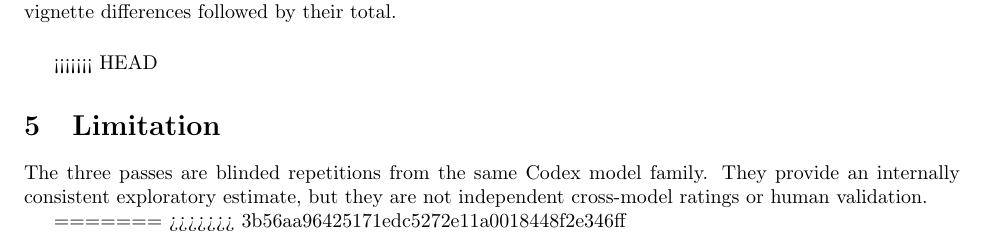
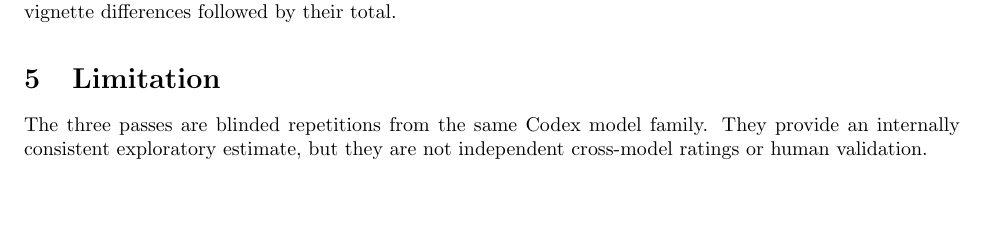
Before and after one commit to aamelio/representations_games_paper2, a LaTeX document (additional_similarity.tex): part of page 4 of 4, cut so that both start at the same text, the shorter picture padded with empty space. Compiled offline with pdfLaTeX.

Commit message:
Quick commit

```diff
--- a/additional_similarity.tex
+++ b/additional_similarity.tex
@@ -101,13 +101,10 @@ the same game-specific pool before taking differences.
     \label{fig:round6_aid_bonus_similarity}
 \end{figure}
 
-<<<<<<< HEAD
 \section{Limitation}
 
 The three passes are blinded repetitions from the same Codex model family.
 They provide an internally consistent exploratory estimate, but they are not
 independent cross-model ratings or human validation.
 
-=======
->>>>>>> 3b56aa96425171edc5272e11a0018448f2e346ff
 \end{document}
```
